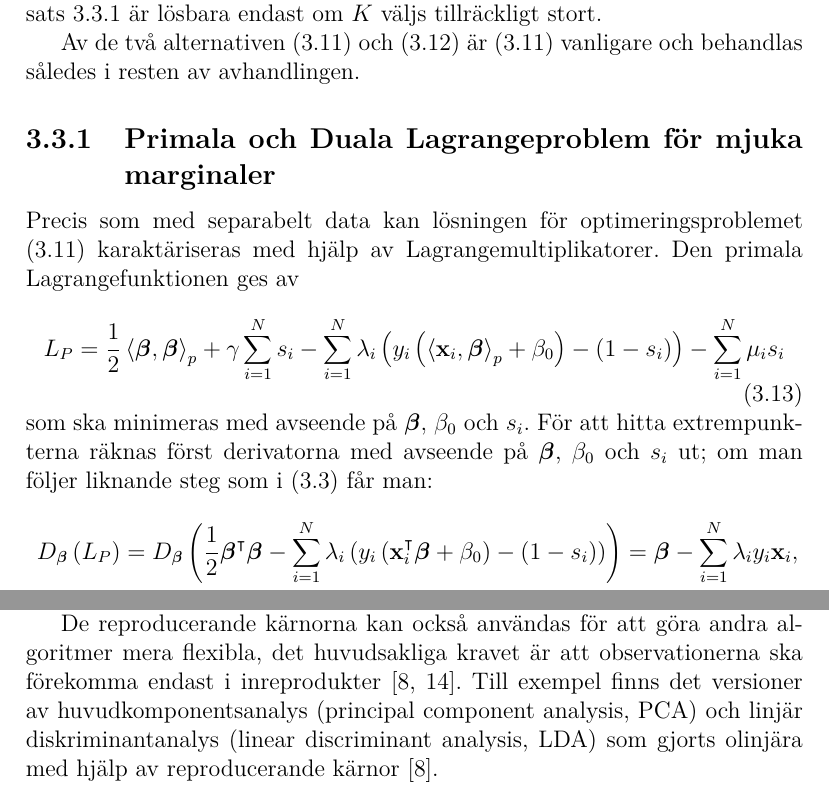
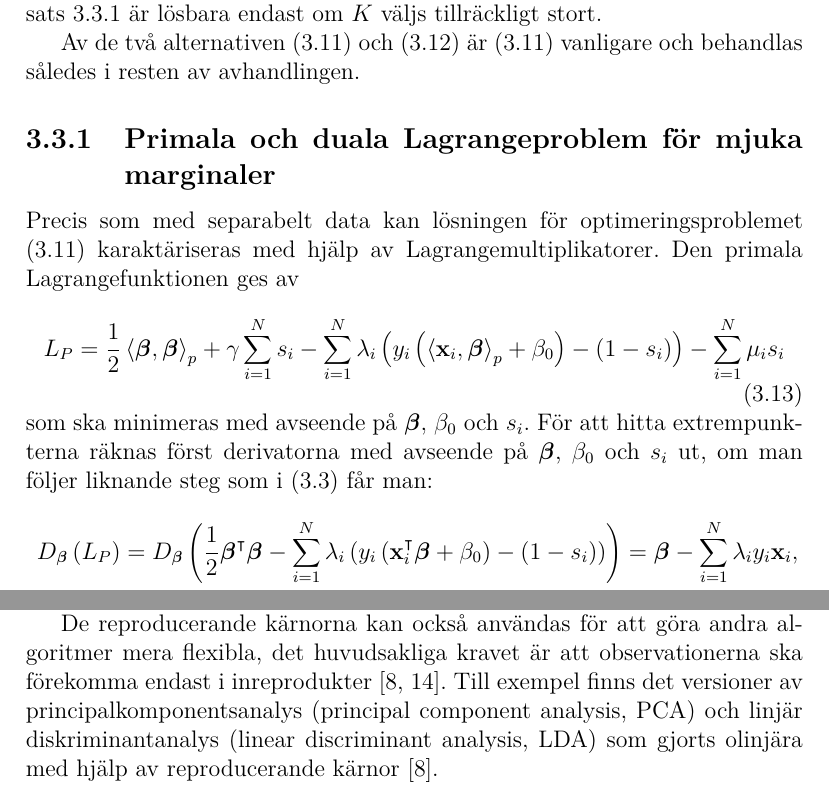
Before and after one commit to oscargranlund/kandidat, a LaTeX document (Kandidatuppsatsen.tex): two parts of pages 25 and 38 of 40, joined at a grey line, cut so that both start at the same text. Compiled offline with pdfLaTeX.

Commit message:
Fixade lite

```diff
--- a/Kandidatuppsatsen.tex
+++ b/Kandidatuppsatsen.tex
@@ -803,12 +803,12 @@ En viktig skillnad mellan formuleringen i sats \ref{thm:primalsoftmargin} och (\
 
 Av de två alternativen (\ref{eq:softpenalty1}) och (\ref{eq:softpenalty2}) är (\ref{eq:softpenalty1}) vanligare och behandlas således i resten av avhandlingen.
 
-\subsection{Primala och Duala Lagrangeproblem för mjuka marginaler}
+\subsection{Primala och duala Lagrangeproblem för mjuka marginaler}
 Precis som med separabelt data kan lösningen för optimeringsproblemet (\ref{eq:softpenalty1}) karaktäriseras med hjälp av Lagrangemultiplikatorer. Den primala Lagrangefunktionen ges av
 \begin{equation}\label{eq:softlagrangeprimal}
 	L_P = \frac{1}{2}\inner{\bfbeta}{\bfbeta}_p+\gamma\sum_{i=1}^{N}s_i - \sum_{i=1}^{N}\lambda_i\left(y_i\left(\inner{\bfx_i}{\bfbeta}_p + \beta_0\right)-\left(1-s_i\right)\right)-\sum_{i=1}^{N}\mu_is_i
 \end{equation}
-som ska minimeras med avseende på $\bfbeta,~\beta_0$ och $s_i$. För att hitta extrempunkterna räknas först derivatorna med avseende på $\bfbeta$, $\beta_0$ och $s_i$ ut; om man följer liknande steg som i (\ref{eq:derivprimal}) får man:
+som ska minimeras med avseende på $\bfbeta,~\beta_0$ och $s_i$. För att hitta extrempunkterna räknas först derivatorna med avseende på $\bfbeta$, $\beta_0$ och $s_i$ ut, om man följer liknande steg som i (\ref{eq:derivprimal}) får man:
 \begin{align*}
 	D_{ \bfbeta} \left(L_P\right) &= 	D_{ \bfbeta} \left( \frac{1}{2}\bfbeta^\intercal\bfbeta - \sum_{i=1}^{N} \lambda_i \left(y_i\left(\bfx_i^\intercal\bfbeta+\beta_0\right)-\left(1-s_i\right)\right) \right) =\bfbeta - \sum_{i=1}^{N}\lambda_i y_i \mathbf{x}_i,\\
 	D_{ \beta_0} \left(L_P\right) &= D_{\beta_0} \left(- \sum_{i=1}^{N} \lambda_i \left(y_i\left(\bfx_i^\intercal\bfbeta+\beta_0\right)-\left(1-s_i\right)\right)\right) = -\sum_{i=1}^{N} \lambda_i y_i
@@ -1230,7 +1230,7 @@ Stödvektormaskinerna utvecklades under 1990-talet ungefär på samma gång som
 
 För att algoritmerna skall generalisera så väl som möjligt måste man ofta bestämma olika parametrar som inte kan lösas genom vanlig optimering. Till exempel måste parametern $\gamma$ och kärnan bestämmas på något sätt. Oftast görs detta genom att man löser algoritmen för till exempel 80 \% av observationerna med olika val av kärna och $\gamma$ för att sedan välja den kombination som fungerar bäst på de resterande 20 \%:en av observationerna \cite{ESL}.
 
-De reproducerande kärnorna kan också användas för att göra andra algoritmer mera flexibla, det huvudsakliga kravet är att observationerna ska förekomma endast i inreprodukter \cite{ESL, LearningKernels}. Till exempel finns det versioner av huvudkomponentsanalys (principal component analysis, PCA) och linjär diskriminantanalys (linear discriminant analysis, LDA) som gjorts olinjära med hjälp av reproducerande kärnor \cite{ESL}.
+De reproducerande kärnorna kan också användas för att göra andra algoritmer mera flexibla, det huvudsakliga kravet är att observationerna ska förekomma endast i inreprodukter \cite{ESL, LearningKernels}. Till exempel finns det versioner av principalkomponentsanalys (principal component analysis, PCA) och linjär diskriminantanalys (linear discriminant analysis, LDA) som gjorts olinjära med hjälp av reproducerande kärnor \cite{ESL}.
 
 \bibliographystyle{sweplain}
 \bibliography{bibliografi}
```
Also changed, not shown: Kandidatuppsatsen.pdf, Kandidatuppsatsen.tex (12 more changed lines).
